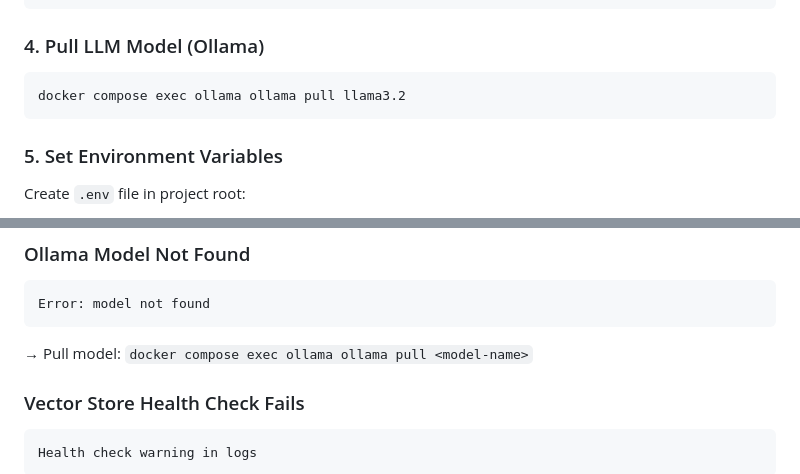
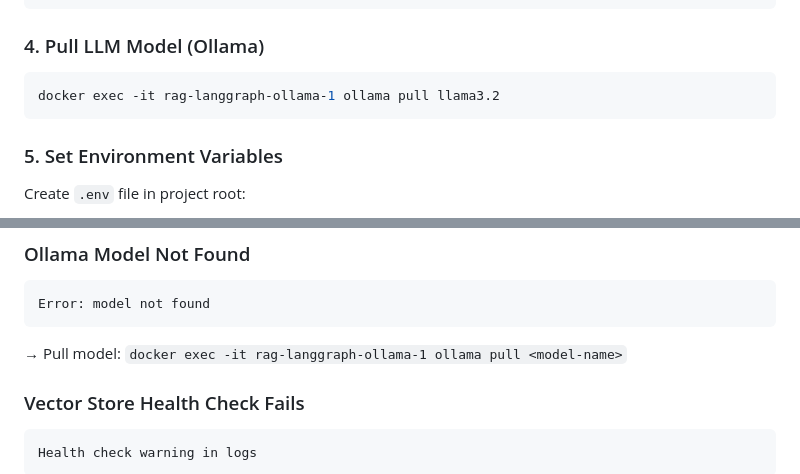
Before and after one commit to kuldeepsinh19/rag-langgraph, a Markdown page: README.md, 2 parts joined by grey strips. Drawn GitHub-style.

Commit message:
Revert "docs: update README for repository rename"
Co-Authored-By: Claude Opus 5.5 <noreply@anthropic.com>

````diff
--- a/README.md
+++ b/README.md
@@ -33,7 +33,7 @@ npm run db:init
 
 ### 4. Pull LLM Model (Ollama)
 ```bash
-docker compose exec ollama ollama pull llama3.2
+docker exec -it rag-langgraph-ollama-1 ollama pull llama3.2
 ```
 
 ### 5. Set Environment Variables
@@ -365,7 +365,7 @@ Error: connect ECONNREFUSED 127.0.0.1:5432
 ```
 Error: model not found
 ```
-→ Pull model: `docker compose exec ollama ollama pull <model-name>`
+→ Pull model: `docker exec -it rag-langgraph-ollama-1 ollama pull <model-name>`
 
 ### Vector Store Health Check Fails
 ```
````
